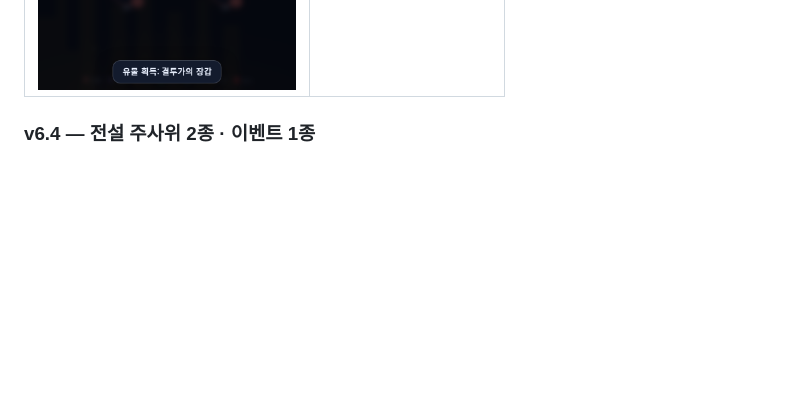
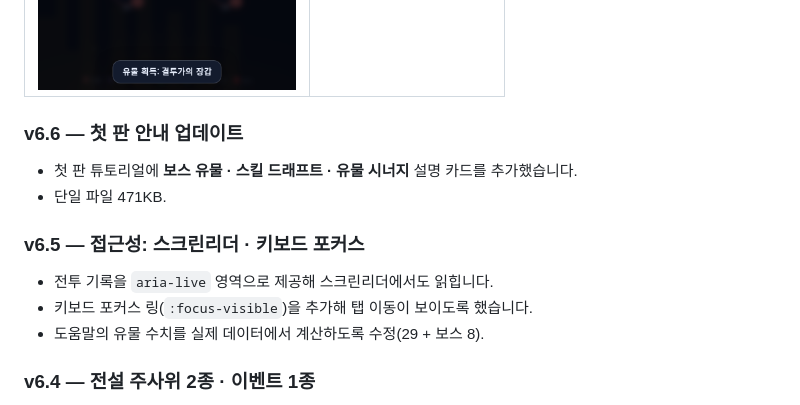
Before and after one commit to secretbasesys/dice-chain-rpg, a Markdown page: README.md, the part around the change. Drawn GitHub-style; blank space fills up the shorter version.

Commit message:
v6.5.0/v6.6.0: aria-live combat status, focus-visible rings, dynamic help counts, tutorial covers boss relics/draft/synergy

```diff
--- a/README.md
+++ b/README.md
@@ -49,6 +49,15 @@
 | 설정 (글씨·대비) | 고대비 + 아주 큰 글씨 전투 |
 |---|---|
 | ![설정](screenshots/settings_v48.png) | ![고대비](screenshots/combat_hc_xl.png) |
+
+### v6.6 — 첫 판 안내 업데이트
+- 첫 판 튜토리얼에 **보스 유물 · 스킬 드래프트 · 유물 시너지** 설명 카드를 추가했습니다.
+- 단일 파일 471KB.
+
+### v6.5 — 접근성: 스크린리더 · 키보드 포커스
+- 전투 기록을 `aria-live` 영역으로 제공해 스크린리더에서도 읽힙니다.
+- 키보드 포커스 링(`:focus-visible`)을 추가해 탭 이동이 보이도록 했습니다.
+- 도움말의 유물 수치를 실제 데이터에서 계산하도록 수정(29 + 보스 8).
 
 ### v6.4 — 전설 주사위 2종 · 이벤트 1종
 - **태양 주사위**(신성·화염·수호, 전설) · **심연 주사위**(참격·맹독·저주·번개, 전설) — 주사위 30종.
```
Also changed, not shown: screenshots/help_grow.png (added), screenshots/tut_360.png (added), screenshots/tut_390.png (added), 6 other files.
